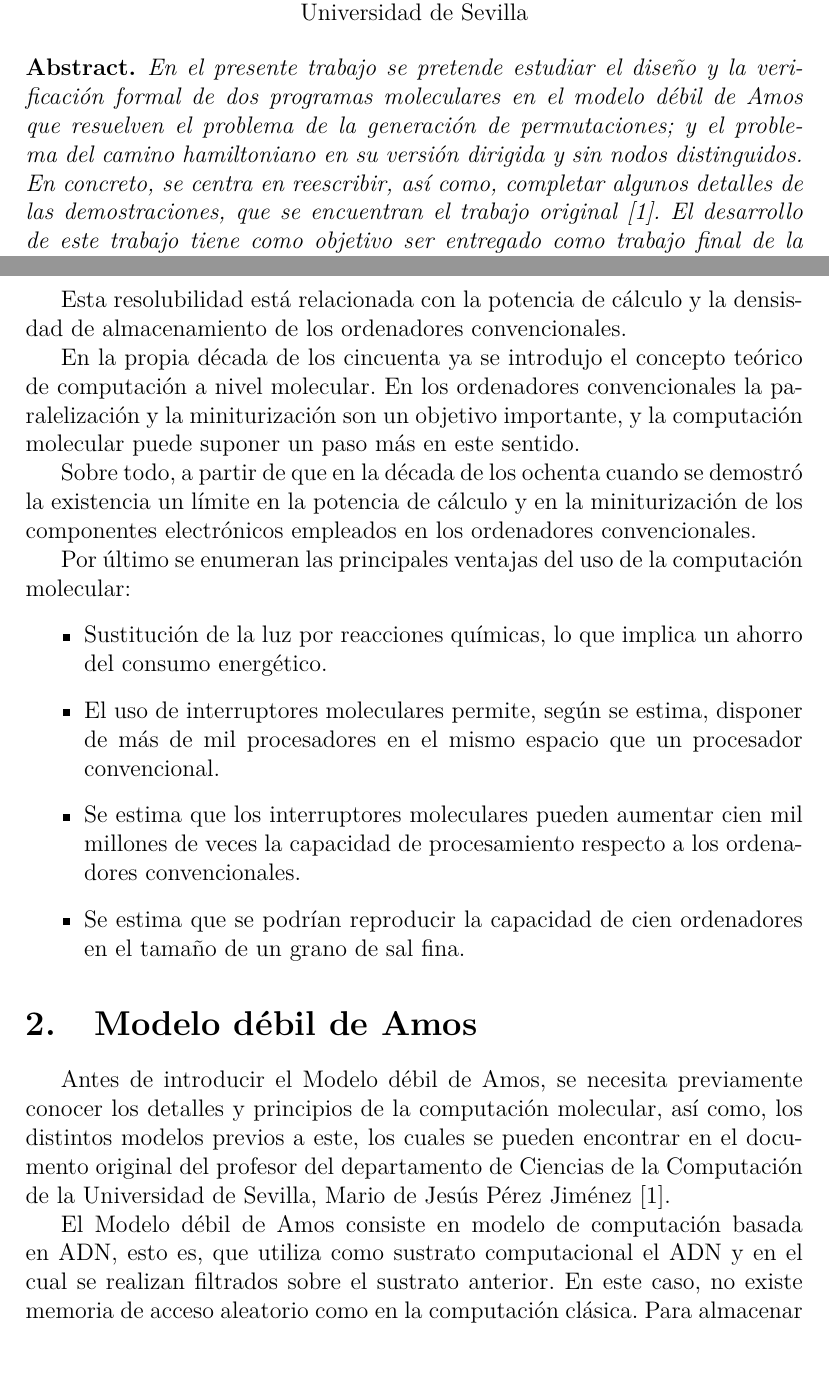
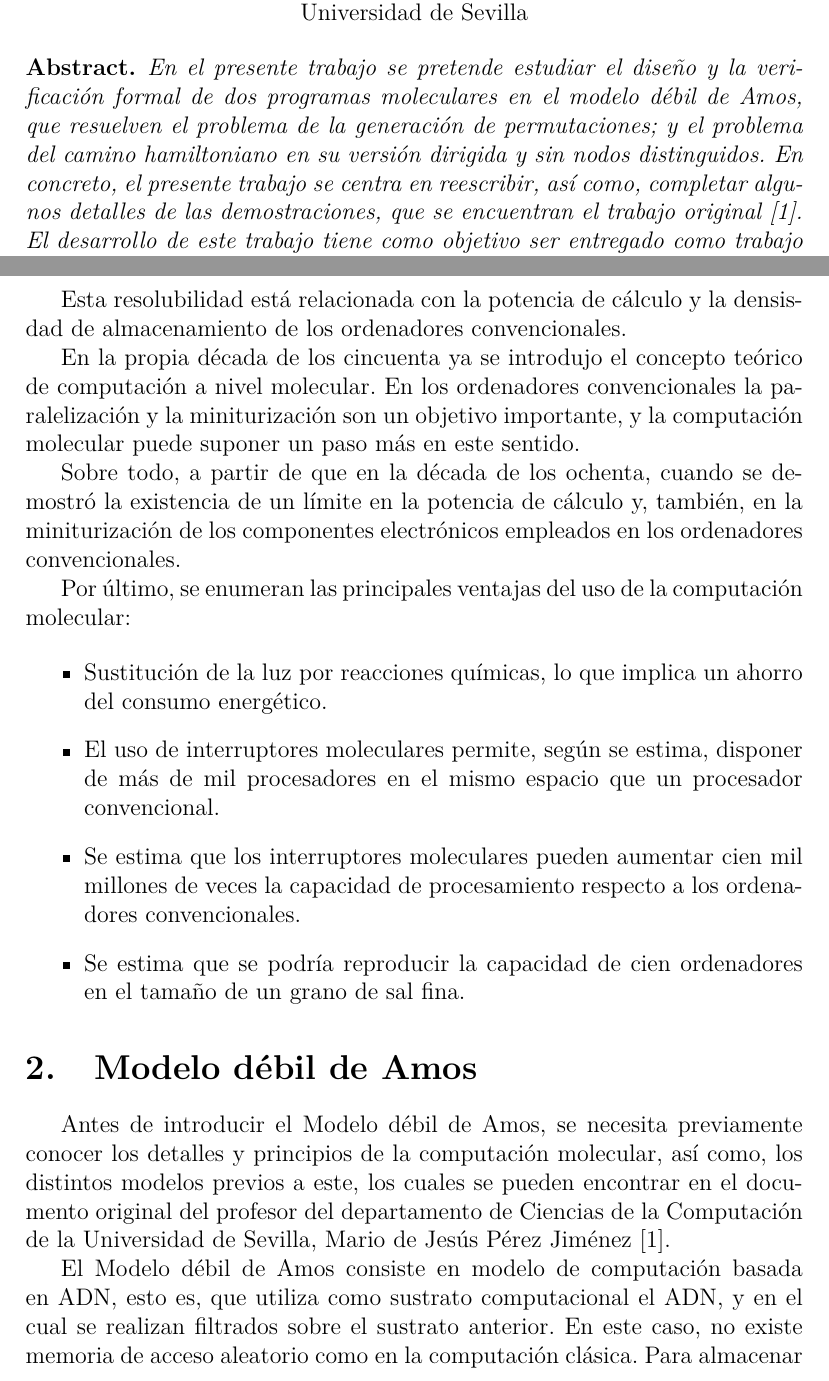
Before and after one commit to MULCIA/CBModeloDebilAmos, a LaTeX document (main.tex): two parts of pages 1 and 2 of 11, joined at a grey line, cut so that both start at the same text, the shorter picture padded with empty space. Compiled offline with pdfLaTeX.

Commit message:
Fix grammar

```diff
--- a/main.tex
+++ b/main.tex
@@ -51,9 +51,9 @@
   % abstract
   \bf{Abstract. }\rm
     \emph{En el presente trabajo se pretende estudiar el dise'no y la verificaci'on formal
-    de dos programas moleculares en el modelo d'ebil de Amos que resuelven el problema de la generaci'on
+    de dos programas moleculares en el modelo d'ebil de Amos, que resuelven el problema de la generaci'on
     de permutaciones; y el problema del camino hamiltoniano en su versi'on dirigida y sin
-    nodos distinguidos. En concreto, se centra en reescribir, as'i como, completar algunos detalles
+    nodos distinguidos. En concreto, el presente trabajo se centra en reescribir, as'i como, completar algunos detalles
     de las demostraciones, que se encuentran el trabajo original \cite{Mario-deJesus}.
     El desarrollo de este trabajo tiene como objetivo ser entregado como trabajo final de la asignatura de
     Computaci'on Bioinspirada.}
@@ -76,10 +76,10 @@ En la propia d'ecada de los cincuenta ya se introdujo el concepto te'orico de co
 En los ordenadores convencionales la paralelizaci'on y la miniturizaci'on son un objetivo importante, y la
 computaci'on molecular puede suponer un paso m'as en este sentido.
 
-Sobre todo, a partir de que en la d'ecada de los ochenta cuando se demostr'o la existencia un l'imite en la potencia
-de c'alculo y en la miniturizaci'on de los componentes electr'onicos empleados en los ordenadores convencionales.
+Sobre todo, a partir de que en la d'ecada de los ochenta, cuando se demostr'o la existencia de un l'imite en la potencia
+de c'alculo y, tambi'en, en la miniturizaci'on de los componentes electr'onicos empleados en los ordenadores convencionales.
 
-Por 'ultimo se enumeran las principales ventajas del uso de la computaci'on molecular:
+Por 'ultimo, se enumeran las principales ventajas del uso de la computaci'on molecular:
 
 \begin{itemize}
 	\item Sustituci'on de la luz por reacciones qu'imicas, lo que implica un ahorro del consumo energ'etico.
@@ -87,7 +87,7 @@ Por 'ultimo se enumeran las principales ventajas del uso de la computaci'on mole
     en el mismo espacio que un procesador convencional.
 	\item Se estima que los interruptores moleculares pueden aumentar cien mil millones de veces la capacidad
     de procesamiento respecto a los ordenadores convencionales.
-	\item Se estima que se podr'ian reproducir la capacidad de cien ordenadores en el tama'no de un grano de sal fina.
+	\item Se estima que se podr'ia reproducir la capacidad de cien ordenadores en el tama'no de un grano de sal fina.
 \end{itemize}
 
 \section{Modelo d'ebil de Amos}
@@ -98,7 +98,7 @@ en el documento original del profesor del departamento de Ciencias de la Computa
 de Sevilla, Mario de Jes'us P'erez Jim'enez \cite{Mario-deJesus}.
 
 El Modelo d'ebil de Amos consiste en modelo de computaci'on basada en ADN, esto es, que utiliza como sustrato
-computacional el ADN y en el cual se realizan filtrados sobre el sustrato anterior. En este caso, no existe
+computacional el ADN, y en el cual se realizan filtrados sobre el sustrato anterior. En este caso, no existe
 memoria de acceso aleatorio como en la computaci'on cl'asica. Para almacenar el sustrato, al igual que en otros
 modelos de computaci'on molecular, se utiliza un tubo de ensayo que contendr'a la muestra.
 
```
Also changed, not shown: main.tex (4 more changed lines).
